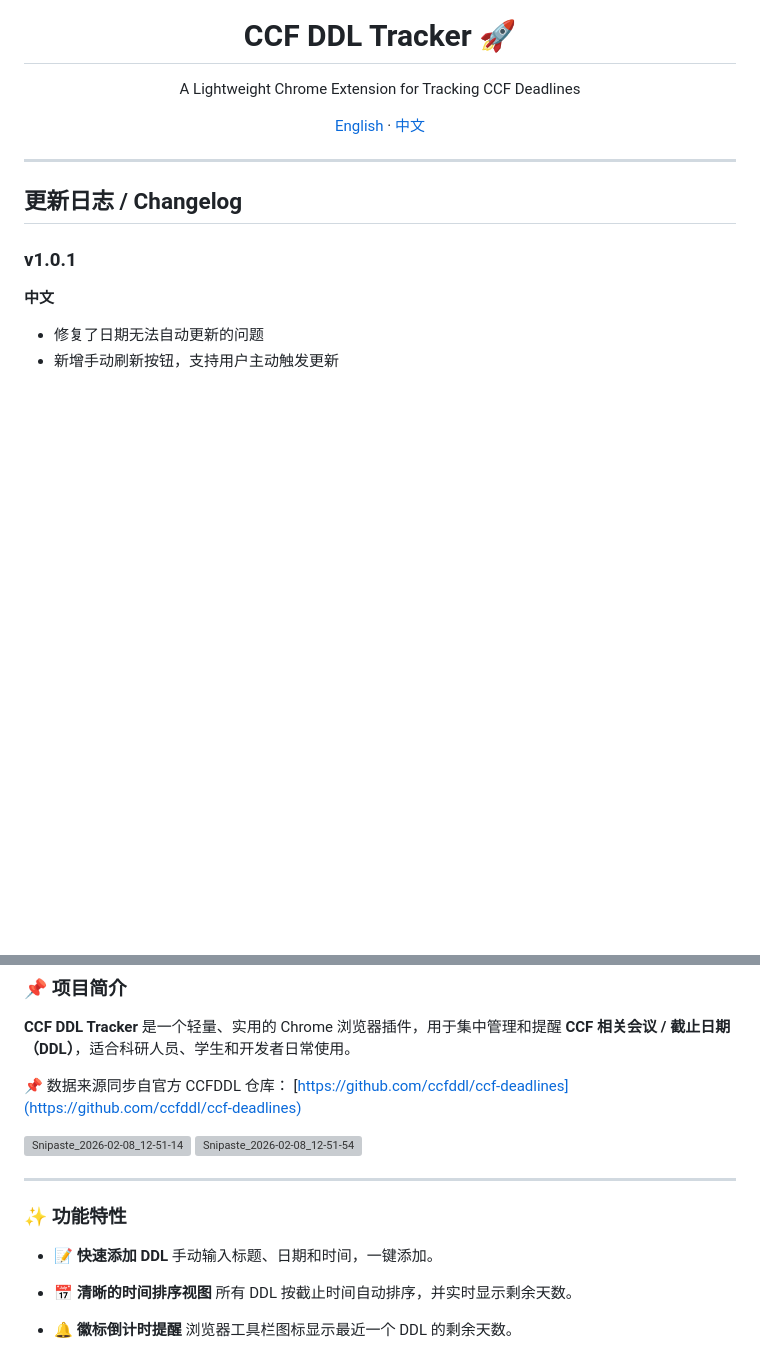
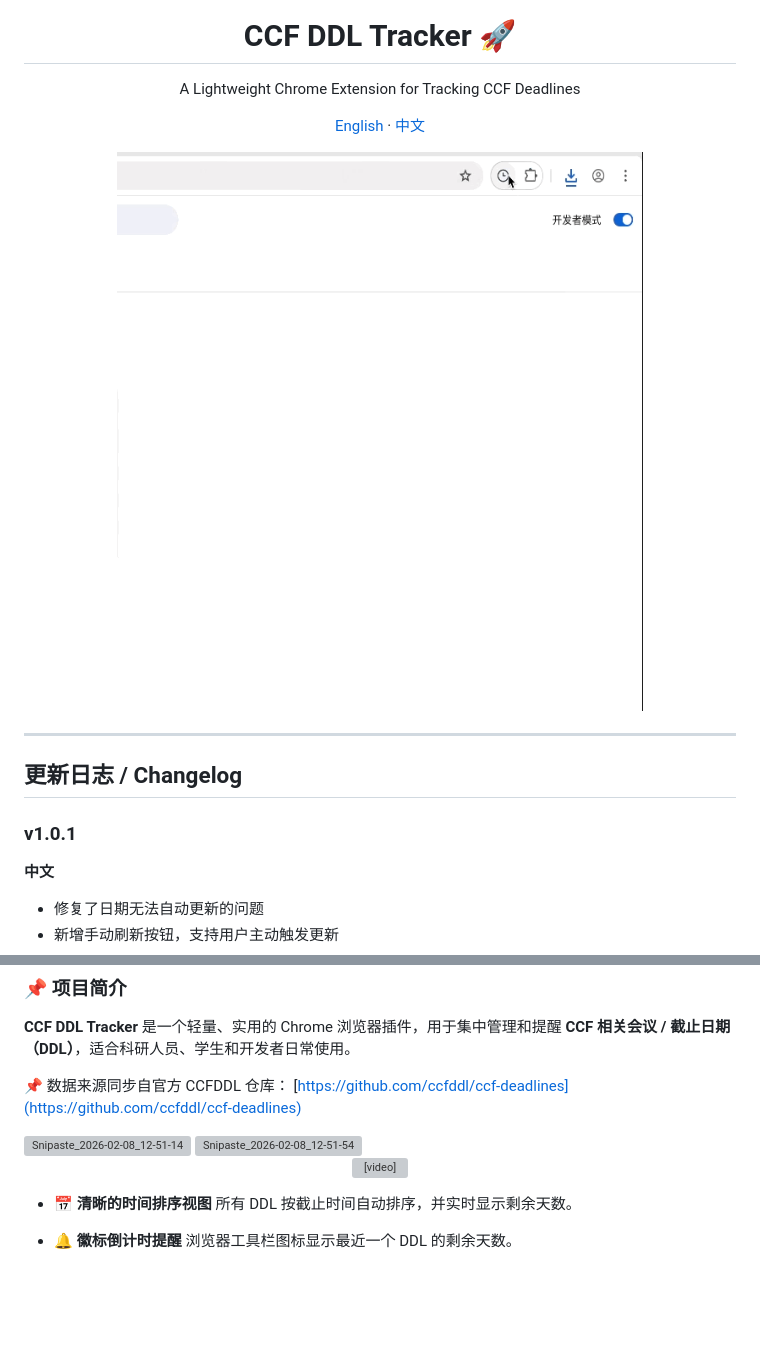
Before and after one commit to jaychempan/ccf-ddl-tracker, a Markdown page: README.md, 2 parts joined by grey strips. Drawn GitHub-style; pictures changed too: assets/demo.gif (added); blank space fills up the shorter version; grey boxes are pictures that could not be loaded.

Commit message:
update demo gif

```diff
--- a/README.md
+++ b/README.md
@@ -8,6 +8,8 @@
 A Lightweight Chrome Extension for Tracking CCF Deadlines
 
 [English](#english) · [中文](#中文)
+
+![demo](assets/demo.gif)
 
 </div>
 
@@ -116,13 +117,12 @@ MIT License
 <img width="442" height="653" alt="Snipaste_2026-02-08_12-51-14" src="https://github.com/user-attachments/assets/df9dd755-0d3e-476d-902c-36ef460837e6" />
 <img width="381" height="614" alt="Snipaste_2026-02-08_12-51-54" src="https://github.com/user-attachments/assets/b0537a5c-ce59-4f53-81bb-4dce5547d29d" />
 
-
----
-
-### ✨ 功能特性
-
-* 📝 **快速添加 DDL**
-  手动输入标题、日期和时间，一键添加。
+<div align="center">
+<video width="400" controls>
+<source src="assets/demo.mp4" type="video/mp4">
+您的浏览器不支持视频标签。
+</video>
+</div>
 
 * 📅 **清晰的时间排序视图**
   所有 DDL 按截止时间自动排序，并实时显示剩余天数。
```
Also changed, not shown: other parts of README.md (+0 -1 lines).
